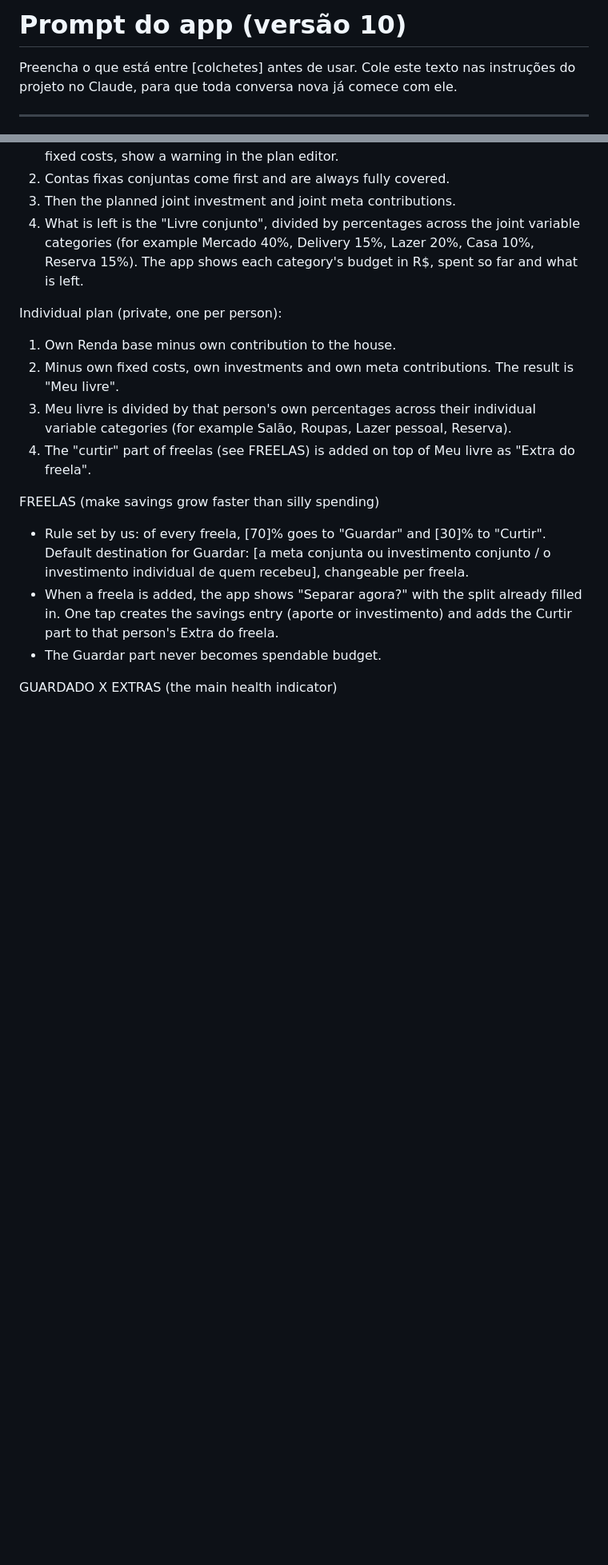
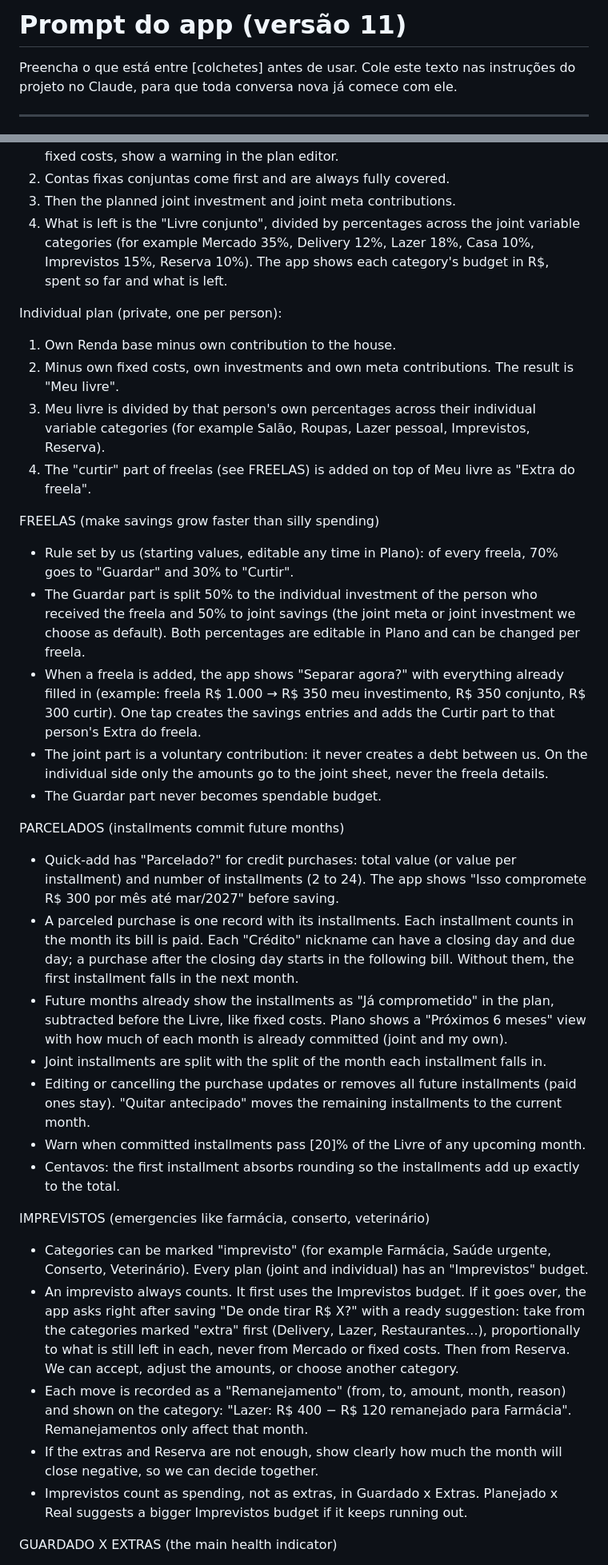
Before and after one commit to msgabigf/trackingfinances, a Markdown page: PROMPT.md, 2 parts joined by grey strips. Shown at 80% size. Rendered like a GitHub page; blank space fills up the shorter version.

Commit message:
Prompt v11: freela rule, installments committing future months, emergencies with budget reallocation
Co-Authored-By: Claude Opus 5.5 <noreply@anthropic.com>
Claude-Session: https://claude.ai/code/session_01TMwNLstXpxQkdKDnVpVhpo

```diff
--- a/PROMPT.md
+++ b/PROMPT.md
@@ -1,4 +1,4 @@
-# Prompt do app (versão 10)
+# Prompt do app (versão 11)
 
 Preencha o que está entre [colchetes] antes de usar. Cole este texto nas instruções do projeto no Claude, para que toda conversa nova já comece com ele.
 
@@ -91,18 +91,36 @@ Joint plan (visible to both), in this order of priority:
 1. "Valor da casa": one amount in R$ that the house needs per month (for example R$ 7.000). Each person's contribution = Valor da casa × their split %. If the Valor da casa is more than [70]% of the two bases combined, or does not cover the expected fixed costs, show a warning in the plan editor.
 2. Contas fixas conjuntas come first and are always fully covered.
 3. Then the planned joint investment and joint meta contributions.
-4. What is left is the "Livre conjunto", divided by percentages across the joint variable categories (for example Mercado 40%, Delivery 15%, Lazer 20%, Casa 10%, Reserva 15%). The app shows each category's budget in R$, spent so far and what is left.
+4. What is left is the "Livre conjunto", divided by percentages across the joint variable categories (for example Mercado 35%, Delivery 12%, Lazer 18%, Casa 10%, Imprevistos 15%, Reserva 10%). The app shows each category's budget in R$, spent so far and what is left.
 
 Individual plan (private, one per person):
 1. Own Renda base minus own contribution to the house.
 2. Minus own fixed costs, own investments and own meta contributions. The result is "Meu livre".
-3. Meu livre is divided by that person's own percentages across their individual variable categories (for example Salão, Roupas, Lazer pessoal, Reserva).
+3. Meu livre is divided by that person's own percentages across their individual variable categories (for example Salão, Roupas, Lazer pessoal, Imprevistos, Reserva).
 4. The "curtir" part of freelas (see FREELAS) is added on top of Meu livre as "Extra do freela".
 
 FREELAS (make savings grow faster than silly spending)
-- Rule set by us: of every freela, [70]% goes to "Guardar" and [30]% to "Curtir". Default destination for Guardar: [a meta conjunta ou investimento conjunto / o investimento individual de quem recebeu], changeable per freela.
-- When a freela is added, the app shows "Separar agora?" with the split already filled in. One tap creates the savings entry (aporte or investimento) and adds the Curtir part to that person's Extra do freela.
+- Rule set by us (starting values, editable any time in Plano): of every freela, 70% goes to "Guardar" and 30% to "Curtir".
+- The Guardar part is split 50% to the individual investment of the person who received the freela and 50% to joint savings (the joint meta or joint investment we choose as default). Both percentages are editable in Plano and can be changed per freela.
+- When a freela is added, the app shows "Separar agora?" with everything already filled in (example: freela R$ 1.000 → R$ 350 meu investimento, R$ 350 conjunto, R$ 300 curtir). One tap creates the savings entries and adds the Curtir part to that person's Extra do freela.
+- The joint part is a voluntary contribution: it never creates a debt between us. On the individual side only the amounts go to the joint sheet, never the freela details.
 - The Guardar part never becomes spendable budget.
+
+PARCELADOS (installments commit future months)
+- Quick-add has "Parcelado?" for credit purchases: total value (or value per installment) and number of installments (2 to 24). The app shows "Isso compromete R$ 300 por mês até mar/2027" before saving.
+- A parceled purchase is one record with its installments. Each installment counts in the month its bill is paid. Each "Crédito" nickname can have a closing day and due day; a purchase after the closing day starts in the following bill. Without them, the first installment falls in the next month.
+- Future months already show the installments as "Já comprometido" in the plan, subtracted before the Livre, like fixed costs. Plano shows a "Próximos 6 meses" view with how much of each month is already committed (joint and my own).
+- Joint installments are split with the split of the month each installment falls in.
+- Editing or cancelling the purchase updates or removes all future installments (paid ones stay). "Quitar antecipado" moves the remaining installments to the current month.
+- Warn when committed installments pass [20]% of the Livre of any upcoming month.
+- Centavos: the first installment absorbs rounding so the installments add up exactly to the total.
+
+IMPREVISTOS (emergencies like farmácia, conserto, veterinário)
+- Categories can be marked "imprevisto" (for example Farmácia, Saúde urgente, Conserto, Veterinário). Every plan (joint and individual) has an "Imprevistos" budget.
+- An imprevisto always counts. It first uses the Imprevistos budget. If it goes over, the app asks right after saving "De onde tirar R$ X?" with a ready suggestion: take from the categories marked "extra" first (Delivery, Lazer, Restaurantes...), proportionally to what is still left in each, never from Mercado or fixed costs. Then from Reserva. We can accept, adjust the amounts, or choose another category.
+- Each move is recorded as a "Remanejamento" (from, to, amount, month, reason) and shown on the category: "Lazer: R$ 400 − R$ 120 remanejado para Farmácia". Remanejamentos only affect that month.
+- If the extras and Reserva are not enough, show clearly how much the month will close negative, so we can decide together.
+- Imprevistos count as spending, not as extras, in Guardado x Extras. Planejado x Real suggests a bigger Imprevistos budget if it keeps running out.
 
 GUARDADO X EXTRAS (the main health indicator)
 - Categories can be marked "extra" (non-essential), for example Delivery, Restaurantes, Lazer, Compras por impulso, Roupas. Essentials like Mercado, contas and Saúde are not extras.
```
Also changed, not shown: other parts of PROMPT.md (+4 -4 lines).
